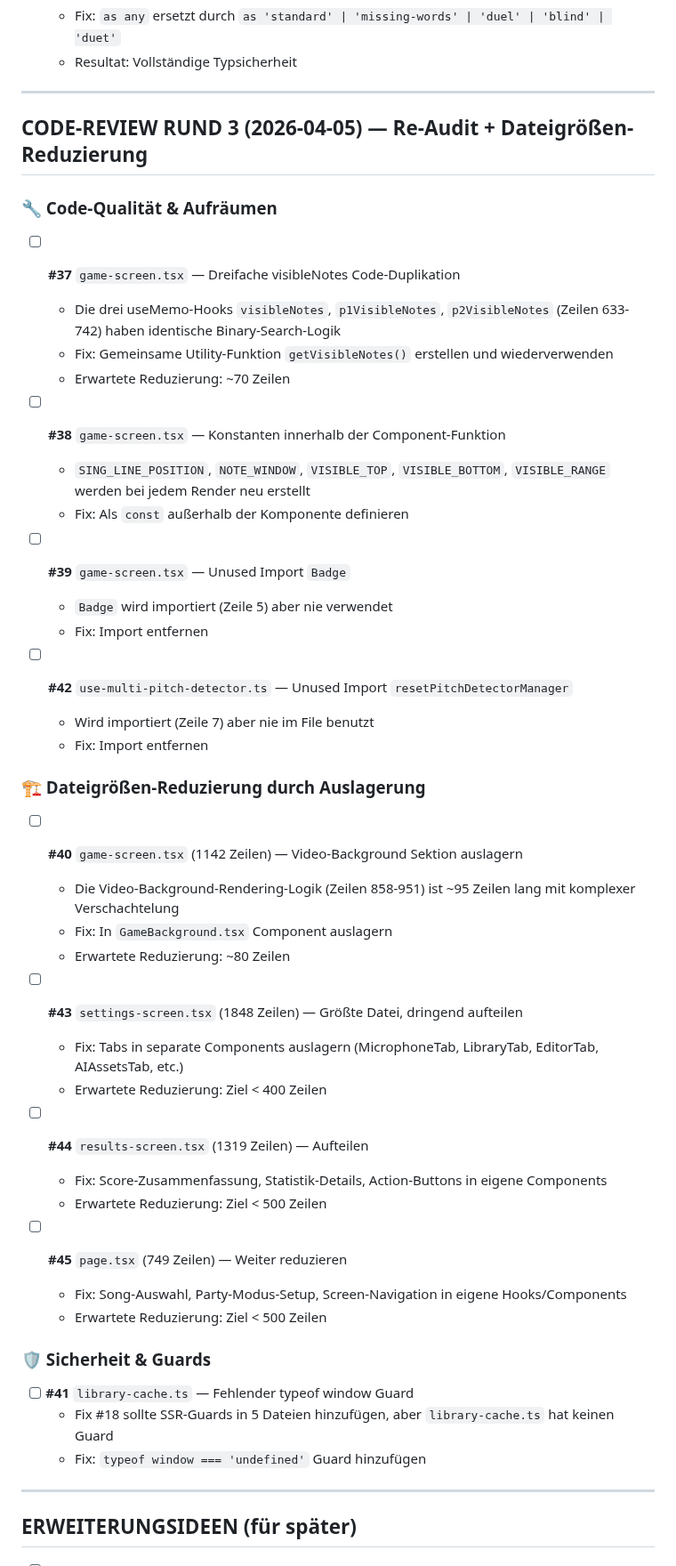
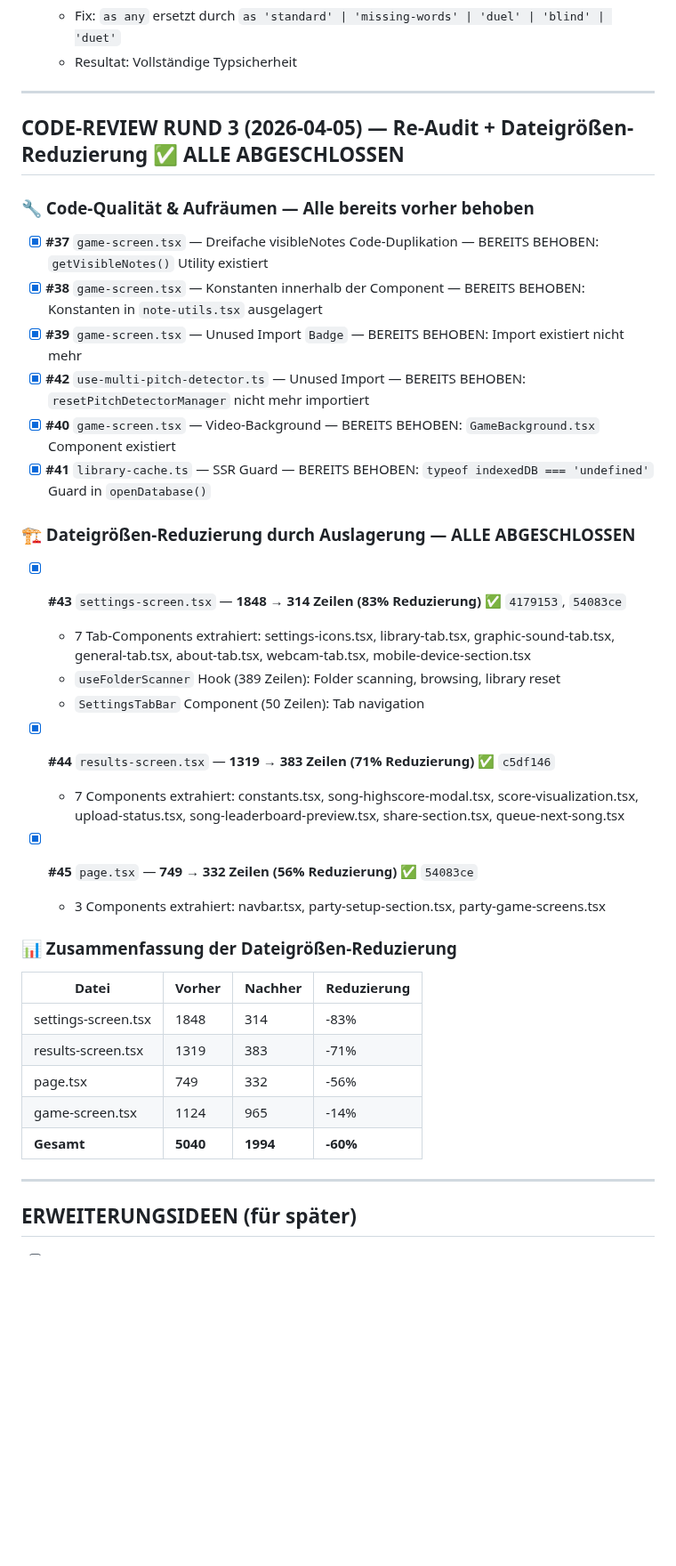
Before and after one commit to marco4192-ui/karaoke-successor, a Markdown page: TODO_IMPROVEMENTS.md, the part around the change. Shown at 89% size. GitHub-like rendering; blank space fills up the shorter version.

Commit message:
docs: update TODO_IMPROVEMENTS.md — Round 3 all completed
All 9 Round 3 items resolved:
- #37-42: Code quality fixes were already implemented
- #43: settings-screen.tsx 1848→314 lines (83%)
- #44: results-screen.tsx 1319→383 lines (71%)
- #45: page.tsx 749→332 lines (56%)
Total reduction: 5040→1994 lines (60%)

```diff
--- a/TODO_IMPROVEMENTS.md
+++ b/TODO_IMPROVEMENTS.md
@@ -71,51 +71,39 @@ Letztes Update: 2026-04-05
 
 ---
 
-## CODE-REVIEW RUND 3 (2026-04-05) — Re-Audit + Dateigrößen-Reduzierung
+## CODE-REVIEW RUND 3 (2026-04-05) — Re-Audit + Dateigrößen-Reduzierung ✅ ALLE ABGESCHLOSSEN
 
-### 🔧 Code-Qualität & Aufräumen
+### 🔧 Code-Qualität & Aufräumen — Alle bereits vorher behoben
 
-- [ ] **#37** `game-screen.tsx` — Dreifache visibleNotes Code-Duplikation
-  - Die drei useMemo-Hooks `visibleNotes`, `p1VisibleNotes`, `p2VisibleNotes` (Zeilen 633-742) haben identische Binary-Search-Logik
-  - Fix: Gemeinsame Utility-Funktion `getVisibleNotes()` erstellen und wiederverwenden
-  - Erwartete Reduzierung: ~70 Zeilen
+- [x] **#37** `game-screen.tsx` — Dreifache visibleNotes Code-Duplikation — BEREITS BEHOBEN: `getVisibleNotes()` Utility existiert
+- [x] **#38** `game-screen.tsx` — Konstanten innerhalb der Component — BEREITS BEHOBEN: Konstanten in `note-utils.tsx` ausgelagert
+- [x] **#39** `game-screen.tsx` — Unused Import `Badge` — BEREITS BEHOBEN: Import existiert nicht mehr
+- [x] **#42** `use-multi-pitch-detector.ts` — Unused Import — BEREITS BEHOBEN: `resetPitchDetectorManager` nicht mehr importiert
+- [x] **#40** `game-screen.tsx` — Video-Background — BEREITS BEHOBEN: `GameBackground.tsx` Component existiert
+- [x] **#41** `library-cache.ts` — SSR Guard — BEREITS BEHOBEN: `typeof indexedDB === 'undefined'` Guard in `openDatabase()`
 
-- [ ] **#38** `game-screen.tsx` — Konstanten innerhalb der Component-Funktion
-  - `SING_LINE_POSITION`, `NOTE_WINDOW`, `VISIBLE_TOP`, `VISIBLE_BOTTOM`, `VISIBLE_RANGE` werden bei jedem Render neu erstellt
-  - Fix: Als `const` außerhalb der Komponente definieren
+### 🏗️ Dateigrößen-Reduzierung durch Auslagerung — ALLE ABGESCHLOSSEN
 
-- [ ] **#39** `game-screen.tsx` — Unused Import `Badge`
-  - `Badge` wird importiert (Zeile 5) aber nie verwendet
-  - Fix: Import entfernen
+- [x] **#43** `settings-screen.tsx` — **1848 → 314 Zeilen (83% Reduzierung)** ✅ `4179153`, `54083ce`
+  - 7 Tab-Components extrahiert: settings-icons.tsx, library-tab.tsx, graphic-sound-tab.tsx, general-tab.tsx, about-tab.tsx, webcam-tab.tsx, mobile-device-section.tsx
+  - `useFolderScanner` Hook (389 Zeilen): Folder scanning, browsing, library reset
+  - `SettingsTabBar` Component (50 Zeilen): Tab navigation
 
-- [ ] **#42** `use-multi-pitch-detector.ts` — Unused Import `resetPitchDetectorManager`
-  - Wird importiert (Zeile 7) aber nie im File benutzt
-  - Fix: Import entfernen
+- [x] **#44** `results-screen.tsx` — **1319 → 383 Zeilen (71% Reduzierung)** ✅ `c5df146`
+  - 7 Components extrahiert: constants.tsx, song-highscore-modal.tsx, score-visualization.tsx, upload-status.tsx, song-leaderboard-preview.tsx, share-section.tsx, queue-next-song.tsx
 
-### 🏗️ Dateigrößen-Reduzierung durch Auslagerung
+- [x] **#45** `page.tsx` — **749 → 332 Zeilen (56% Reduzierung)** ✅ `54083ce`
+  - 3 Components extrahiert: navbar.tsx, party-setup-section.tsx, party-game-screens.tsx
 
-- [ ] **#40** `game-screen.tsx` (1142 Zeilen) — Video-Background Sektion auslagern
-  - Die Video-Background-Rendering-Logik (Zeilen 858-951) ist ~95 Zeilen lang mit komplexer Verschachtelung
-  - Fix: In `GameBackground.tsx` Component auslagern
-  - Erwartete Reduzierung: ~80 Zeilen
+### 📊 Zusammenfassung der Dateigrößen-Reduzierung
 
-- [ ] **#43** `settings-screen.tsx` (1848 Zeilen) — Größte Datei, dringend aufteilen
-  - Fix: Tabs in separate Components auslagern (MicrophoneTab, LibraryTab, EditorTab, AIAssetsTab, etc.)
-  - Erwartete Reduzierung: Ziel < 400 Zeilen
-
-- [ ] **#44** `results-screen.tsx` (1319 Zeilen) — Aufteilen
-  - Fix: Score-Zusammenfassung, Statistik-Details, Action-Buttons in eigene Components
-  - Erwartete Reduzierung: Ziel < 500 Zeilen
-
-- [ ] **#45** `page.tsx` (749 Zeilen) — Weiter reduzieren
-  - Fix: Song-Auswahl, Party-Modus-Setup, Screen-Navigation in eigene Hooks/Components
-  - Erwartete Reduzierung: Ziel < 500 Zeilen
-
-### 🛡️ Sicherheit & Guards
-
-- [ ] **#41** `library-cache.ts` — Fehlender typeof window Guard
-  - Fix #18 sollte SSR-Guards in 5 Dateien hinzufügen, aber `library-cache.ts` hat keinen Guard
-  - Fix: `typeof window === 'undefined'` Guard hinzufügen
+| Datei | Vorher | Nachher | Reduzierung |
+|-------|--------|---------|-------------|
+| settings-screen.tsx | 1848 | 314 | -83% |
+| results-screen.tsx | 1319 | 383 | -71% |
+| page.tsx | 749 | 332 | -56% |
+| game-screen.tsx | 1124 | 965 | -14% |
+| **Gesamt** | **5040** | **1994** | **-60%** |
 
 ---
 
```
